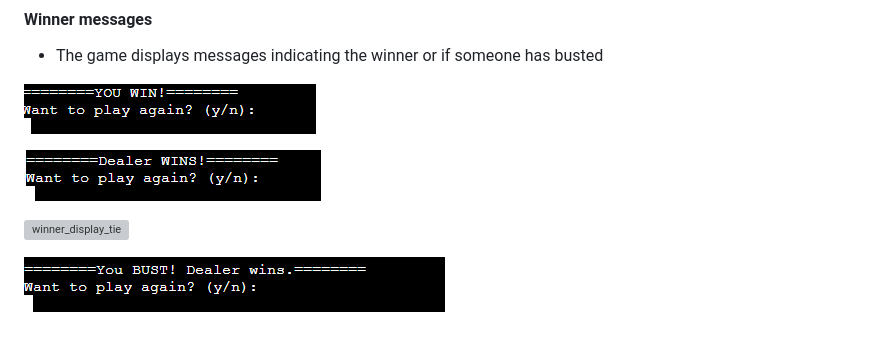
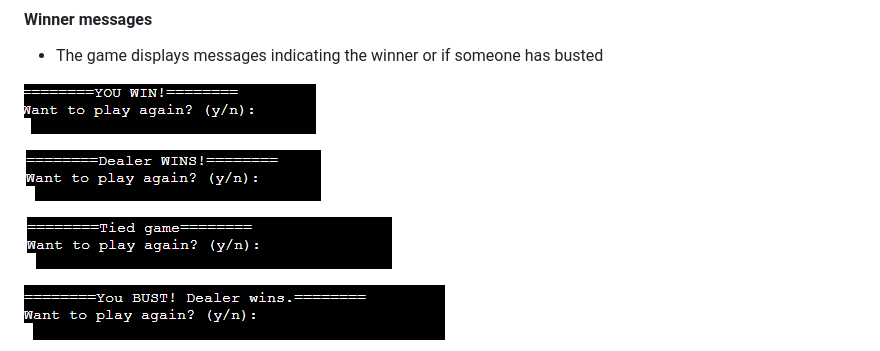
Before and after one commit to AmberRoseA/blackjack-blast, a Markdown page: README.md, the part around the change. Drawn GitHub-style; pictures changed too: assets/docs/tied.png (added); grey boxes are pictures that could not be loaded.

Commit message:
Added tied game img to readme

```diff
--- a/README.md
+++ b/README.md
@@ -73,7 +73,7 @@ Note: Aces can be 1 or 11.
 
 ![winner_display_lose](assets/docs/dealerwins.png)
 
-![winner_display_tie](assets/d)
+![winner_display_tie](assets/docs/tied.png)
 
 ![winner_display_playerbust](assets/docs/youbustdealerwins.png)
 
```
